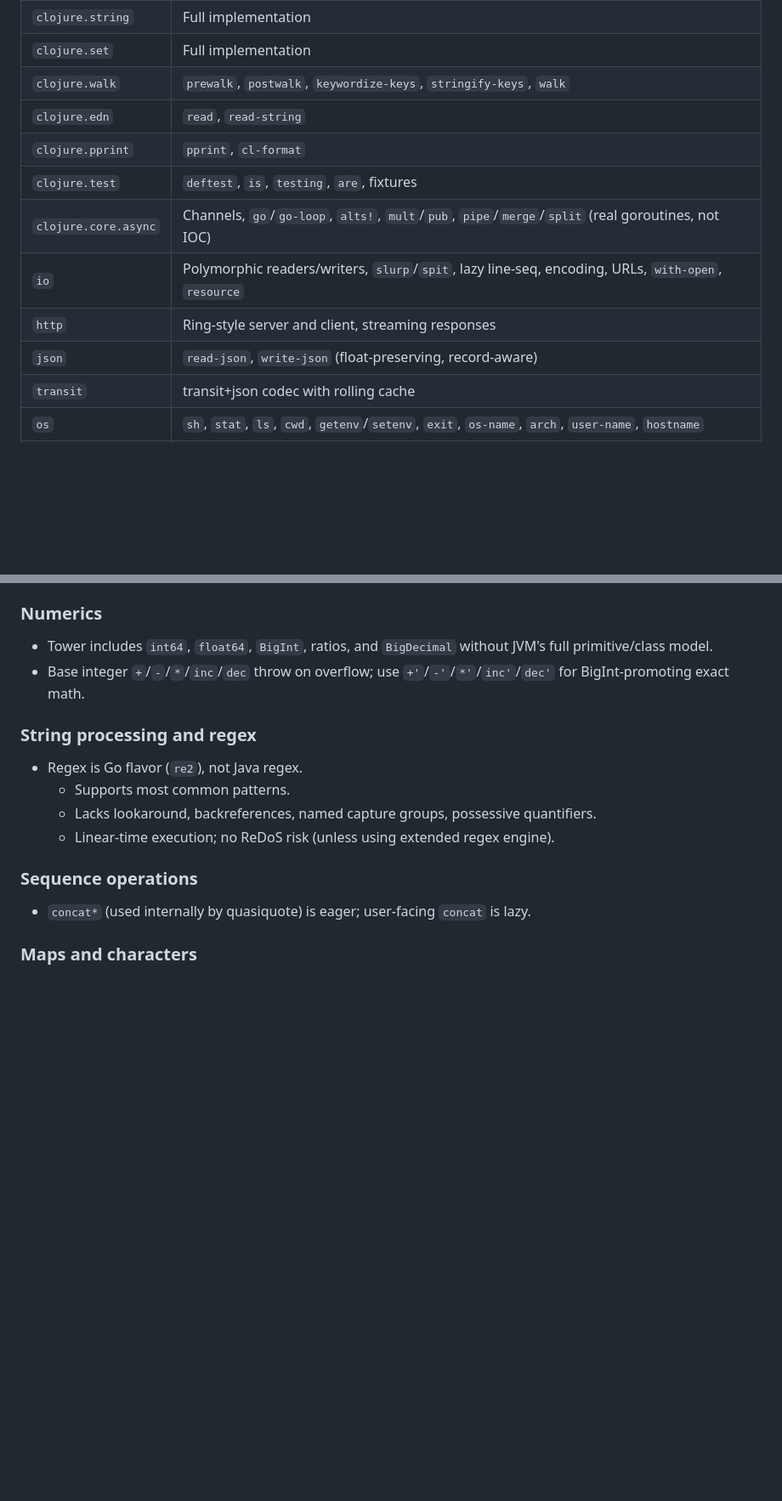
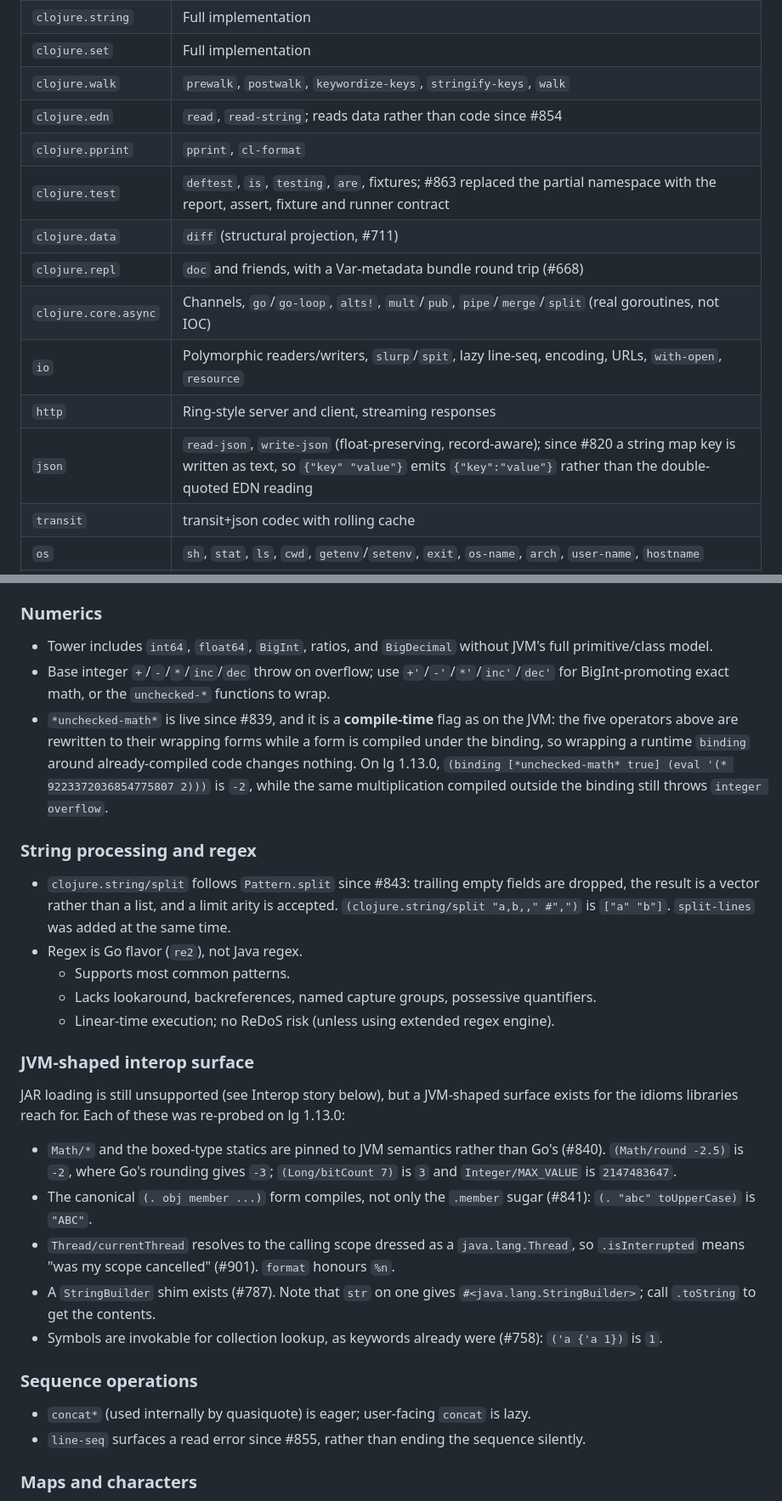
Before and after one commit to nnunley/let-go-wiki, a Markdown page: references/clojure-compat.md, 2 parts joined by grey strips. Shown at 85% size. GitHub-like rendering; blank space fills up the shorter version.

```diff
--- a/references/clojure-compat.md
+++ b/references/clojure-compat.md
@@ -23,13 +23,15 @@ let-go is a Clojure dialect, not a drop-in JVM Clojure replacement. Most idiomat
 | `clojure.string` | Full implementation |
 | `clojure.set` | Full implementation |
 | `clojure.walk` | `prewalk`, `postwalk`, `keywordize-keys`, `stringify-keys`, `walk` |
-| `clojure.edn` | `read`, `read-string` |
+| `clojure.edn` | `read`, `read-string`; reads data rather than code since #854 |
 | `clojure.pprint` | `pprint`, `cl-format` |
-| `clojure.test` | `deftest`, `is`, `testing`, `are`, fixtures |
+| `clojure.test` | `deftest`, `is`, `testing`, `are`, fixtures; #863 replaced the partial namespace with the report, assert, fixture and runner contract |
+| `clojure.data` | `diff` (structural projection, #711) |
+| `clojure.repl` | `doc` and friends, with a Var-metadata bundle round trip (#668) |
 | `clojure.core.async` | Channels, `go`/`go-loop`, `alts!`, `mult`/`pub`, `pipe`/`merge`/`split` (real goroutines, not IOC) |
 | `io` | Polymorphic readers/writers, `slurp`/`spit`, lazy line-seq, encoding, URLs, `with-open`, `resource` |
 | `http` | Ring-style server and client, streaming responses |
-| `json` | `read-json`, `write-json` (float-preserving, record-aware) |
+| `json` | `read-json`, `write-json` (float-preserving, record-aware); since #820 a string map key is written as text, so `{"key" "value"}` emits `{"key":"value"}` rather than the double-quoted EDN reading |
 | `transit` | transit+json codec with rolling cache |
 | `os` | `sh`, `stat`, `ls`, `cwd`, `getenv`/`setenv`, `exit`, `os-name`, `arch`, `user-name`, `hostname` |
 | `System` | JVM-shaped API: `getProperty`, `getProperties`, `getenv`, `exit`, `currentTimeMillis`, `nanoTime` |
@@ -58,18 +60,31 @@ let-go is a Clojure dialect, not a drop-in JVM Clojure replacement. Most idiomat
 ### Numerics
 
 - Tower includes `int64`, `float64`, `BigInt`, ratios, and `BigDecimal` without JVM's full primitive/class model.
-- Base integer `+`/`-`/`*`/`inc`/`dec` throw on overflow; use `+'`/`-'`/`*'`/`inc'`/`dec'` for BigInt-promoting exact math.
+- Base integer `+`/`-`/`*`/`inc`/`dec` throw on overflow; use `+'`/`-'`/`*'`/`inc'`/`dec'` for BigInt-promoting exact math, or the `unchecked-*` functions to wrap.
+- `*unchecked-math*` is live since #839, and it is a **compile-time** flag as on the JVM: the five operators above are rewritten to their wrapping forms while a form is compiled under the binding, so wrapping a runtime `binding` around already-compiled code changes nothing. On lg 1.13.0, `(binding [*unchecked-math* true] (eval '(* 9223372036854775807 2)))` is `-2`, while the same multiplication compiled outside the binding still throws `integer overflow`.
 
 ### String processing and regex
 
+- `clojure.string/split` follows `Pattern.split` since #843: trailing empty fields are dropped, the result is a vector rather than a list, and a limit arity is accepted. `(clojure.string/split "a,b,," #",")` is `["a" "b"]`. `split-lines` was added at the same time.
 - Regex is Go flavor (`re2`), not Java regex.
   - Supports most common patterns.
   - Lacks lookaround, backreferences, named capture groups, possessive quantifiers.
   - Linear-time execution; no ReDoS risk (unless using extended regex engine).
 
+### JVM-shaped interop surface
+
+JAR loading is still unsupported (see Interop story below), but a JVM-shaped surface exists for the idioms libraries reach for. Each of these was re-probed on lg 1.13.0:
+
+- `Math/*` and the boxed-type statics are pinned to JVM semantics rather than Go's (#840). `(Math/round -2.5)` is `-2`, where Go's rounding gives `-3`; `(Long/bitCount 7)` is `3` and `Integer/MAX_VALUE` is `2147483647`.
+- The canonical `(. obj member ...)` form compiles, not only the `.member` sugar (#841): `(. "abc" toUpperCase)` is `"ABC"`.
+- `Thread/currentThread` resolves to the calling scope dressed as a `java.lang.Thread`, so `.isInterrupted` means "was my scope cancelled" (#901). `format` honours `%n`.
+- A `StringBuilder` shim exists (#787). Note that `str` on one gives `#<java.lang.StringBuilder>`; call `.toString` to get the contents.
+- Symbols are invokable for collection lookup, as keywords already were (#758): `('a {'a 1})` is `1`.
+
 ### Sequence operations
 
 - `concat*` (used internally by quasiquote) is eager; user-facing `concat` is lazy.
+- `line-seq` surfaces a read error since #855, rather than ending the sequence silently.
 
 ### Maps and characters
 
```
Also changed, not shown: other parts of references/clojure-compat.md (+5 -5 lines), log.md (+34 -0 lines).
